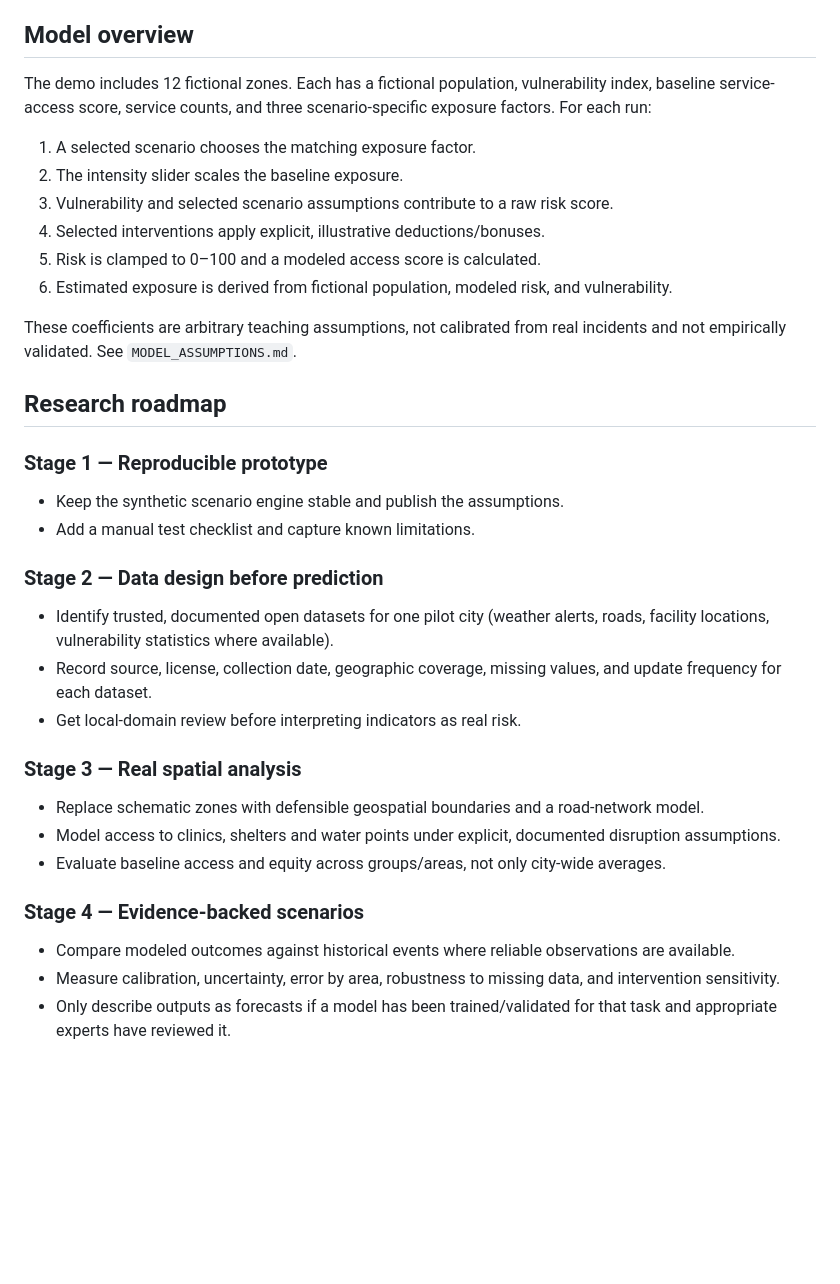
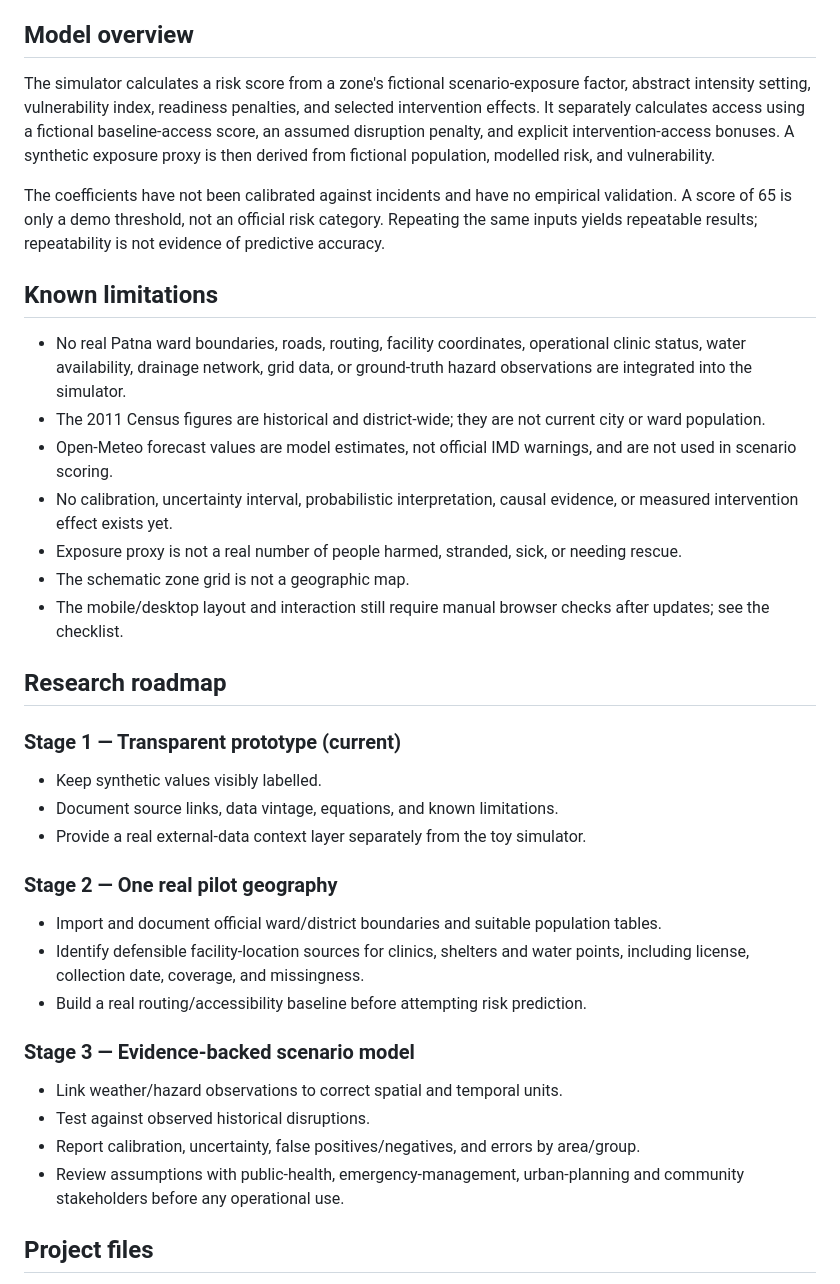
Before and after one commit to Piyush0059/Nagartwin, a Markdown page: README.md, the part around one of its changes. GitHub-like rendering; blank space fills up the shorter version.

```diff
--- a/README.md
+++ b/README.md
@@ -36,35 +51,37 @@ GitHub Pages publication is not performed by this code package. You must upload
 
 ## Model overview
 
-The demo includes 12 fictional zones. Each has a fictional population, vulnerability index, baseline service-access score, service counts, and three scenario-specific exposure factors. For each run:
+The simulator calculates a risk score from a zone's fictional scenario-exposure factor, abstract intensity setting, vulnerability index, readiness penalties, and selected intervention effects. It separately calculates access using a fictional baseline-access score, an assumed disruption penalty, and explicit intervention-access bonuses. A synthetic exposure proxy is then derived from fictional population, modelled risk, and vulnerability.
 
-1. A selected scenario chooses the matching exposure factor.
-2. The intensity slider scales the baseline exposure.
-3. Vulnerability and selected scenario assumptions contribute to a raw risk score.
-4. Selected interventions apply explicit, illustrative deductions/bonuses.
-5. Risk is clamped to 0–100 and a modeled access score is calculated.
-6. Estimated exposure is derived from fictional population, modeled risk, and vulnerability.
+The coefficients have not been calibrated against incidents and have no empirical validation. A score of 65 is only a demo threshold, not an official risk category. Repeating the same inputs yields repeatable results; repeatability is not evidence of predictive accuracy.
 
-These coefficients are arbitrary teaching assumptions, not calibrated from real incidents and not empirically validated. See `MODEL_ASSUMPTIONS.md`.
+## Known limitations
+
+- No real Patna ward boundaries, roads, routing, facility coordinates, operational clinic status, water availability, drainage network, grid data, or ground-truth hazard observations are integrated into the simulator.
+- The 2011 Census figures are historical and district-wide; they are not current city or ward population.
+- Open-Meteo forecast values are model estimates, not official IMD warnings, and are not used in scenario scoring.
+- No calibration, uncertainty interval, probabilistic interpretation, causal evidence, or measured intervention effect exists yet.
+- Exposure proxy is not a real number of people harmed, stranded, sick, or needing rescue.
+- The schematic zone grid is not a geographic map.
+- The mobile/desktop layout and interaction still require manual browser checks after updates; see the checklist.
 
 ## Research roadmap
 
-### Stage 1 — Reproducible prototype
-- Keep the synthetic scenario engine stable and publish the assumptions.
-- Add a manual test checklist and capture known limitations.
+### Stage 1 — Transparent prototype (current)
+- Keep synthetic values visibly labelled.
+- Document source links, data vintage, equations, and known limitations.
+- Provide a real external-data context layer separately from the toy simulator.
 
-### Stage 2 — Data design before prediction
-- Identify trusted, documented open datasets for one pilot city (weather alerts, roads, facility locations, vulnerability statistics where available).
-- Record source, license, collection date, geographic coverage, missing values, and update frequency for each dataset.
-- Get local-domain review before interpreting indicators as real risk.
+### Stage 2 — One real pilot geography
+- Import and document official ward/district boundaries and suitable population tables.
+- Identify defensible facility-location sources for clinics, shelters and water points, including license, collection date, coverage, and missingness.
+- Build a real routing/accessibility baseline before attempting risk prediction.
 
-### Stage 3 — Real spatial analysis
-- Replace schematic zones with defensible geospatial boundaries and a road-network model.
-- Model access to clinics, shelters and water points under explicit, documented disruption assumptions.
-- Evaluate baseline access and equity across groups/areas, not only city-wide averages.
+### Stage 3 — Evidence-backed scenario model
+- Link weather/hazard observations to correct spatial and temporal units.
+- Test against observed historical disruptions.
+- Report calibration, uncertainty, false positives/negatives, and errors by area/group.
+- Review assumptions with public-health, emergency-management, urban-planning and community stakeholders before any operational use.
 
-### Stage 4 — Evidence-backed scenarios
-- Compare modeled outcomes against historical events where reliable observations are available.
-- Measure calibration, uncertainty, error by area, robustness to missing data, and intervention sensitivity.
-- Only describe outputs as forecasts if a model has been trained/validated for that task and appropriate experts have reviewed it.
+## Project files
 
```
Also changed, not shown: other parts of README.md (+43 -51 lines).
